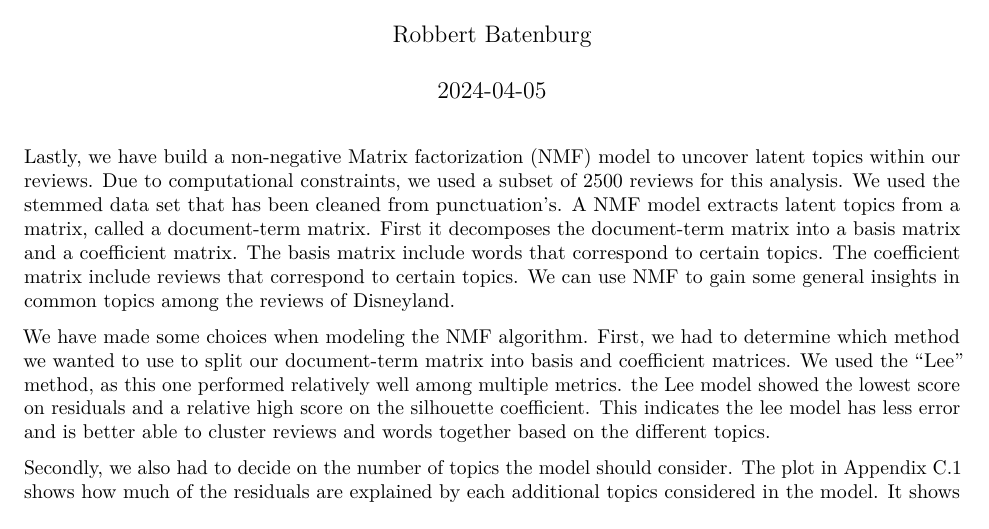
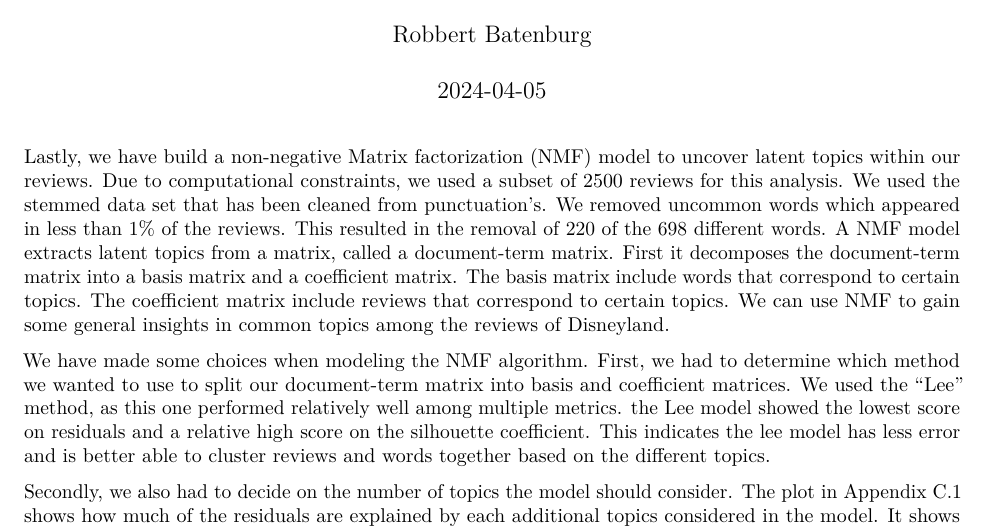
Before and after one commit to Flovh99/TextAnalyt, an R Markdown document (Part 4 - text.Rmd): part of page 1 of 2, cut so that both start at the same text. Rendered offline with R 4.5, knitr and Pandoc, then LaTeX, with nearby package versions; some code elsewhere in the file could not run offline.

Commit message:
Add files via upload

```diff
--- a/Part 4 - text.Rmd
+++ b/Part 4 - text.Rmd
@@ -13,7 +13,7 @@ setwd("C:/Users/robbe/OneDrive/uni/Master DSMA/Text Analysis/Assignment 1 RMarkd
 
 
 
-Lastly, we have build a non-negative Matrix factorization (NMF) model to uncover latent topics within our reviews. Due to computational constraints, we used a subset of 2500 reviews for this analysis. We used the stemmed data set that has been cleaned from punctuation's. A NMF model extracts latent topics from a matrix, called a document-term matrix. First it decomposes the document-term matrix into a basis matrix and a coefficient matrix. The basis matrix include words that correspond to certain topics. The coefficient matrix include reviews that correspond to certain topics. We can use NMF to gain some general insights in common topics among the reviews of Disneyland.
+Lastly, we have build a non-negative Matrix factorization (NMF) model to uncover latent topics within our reviews. Due to computational constraints, we used a subset of 2500 reviews for this analysis. We used the stemmed data set that has been cleaned from punctuation's. We removed uncommon words which appeared in less than 1% of the reviews. This resulted in the removal of 220 of the 698 different words. A NMF model extracts latent topics from a matrix, called a document-term matrix. First it decomposes the document-term matrix into a basis matrix and a coefficient matrix. The basis matrix include words that correspond to certain topics. The coefficient matrix include reviews that correspond to certain topics. We can use NMF to gain some general insights in common topics among the reviews of Disneyland.
 
 We have made some choices when modeling the NMF algorithm. First, we had to determine which method we wanted to use to split our document-term matrix into basis and coefficient matrices. We used the "Lee" method, as this one performed relatively well among multiple metrics. the Lee model showed the lowest score on residuals and a relative high score on the silhouette coefficient. This indicates the lee model has less error and is better able to cluster reviews and words together based on the different topics.
 
```
